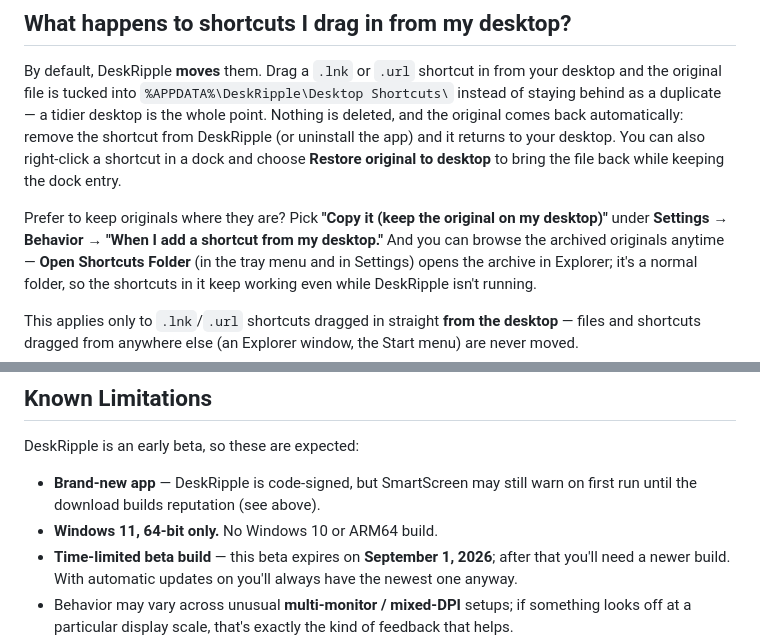
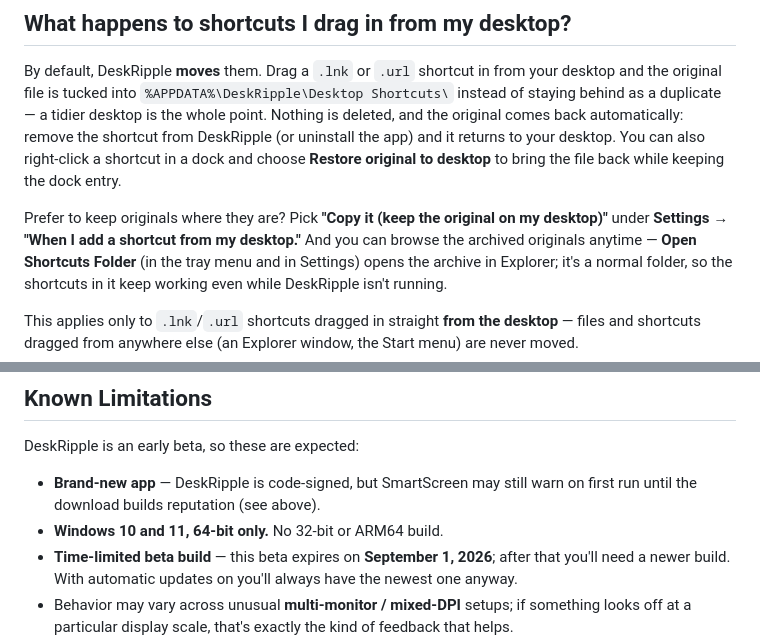
Before and after one commit to DeskRipple/deskripple, a Markdown page: BETA-FAQ.md, 2 parts joined by grey strips. Drawn GitHub-style.

```diff
--- a/BETA-FAQ.md
+++ b/BETA-FAQ.md
@@ -97,7 +97,7 @@ app) and it returns to your desktop. You can also right-click a shortcut in a do
 **Restore original to desktop** to bring the file back while keeping the dock entry.
 
 Prefer to keep originals where they are? Pick **"Copy it (keep the original on my desktop)"**
-under **Settings → Behavior → "When I add a shortcut from my desktop."** And you can browse the
+under **Settings → "When I add a shortcut from my desktop."** And you can browse the
 archived originals anytime — **Open Shortcuts Folder** (in the tray menu and in Settings) opens
 the archive in Explorer; it's a normal folder, so the shortcuts in it keep working even while
 DeskRipple isn't running.
@@ -169,7 +169,7 @@ left behind.
 DeskRipple is an early beta, so these are expected:
 
 - **Brand-new app** — DeskRipple is code-signed, but SmartScreen may still warn on first run until the download builds reputation (see above).
-- **Windows 11, 64-bit only.** No Windows 10 or ARM64 build.
+- **Windows 10 and 11, 64-bit only.** No 32-bit or ARM64 build.
 - **Time-limited beta build** — this beta expires on **September 1, 2026**; after that you'll
   need a newer build. With automatic updates on you'll always have the newest one anyway.
 - Behavior may vary across unusual **multi-monitor / mixed-DPI** setups; if something looks
```
Also changed, not shown: other parts of BETA-FAQ.md (+3 -3 lines).
